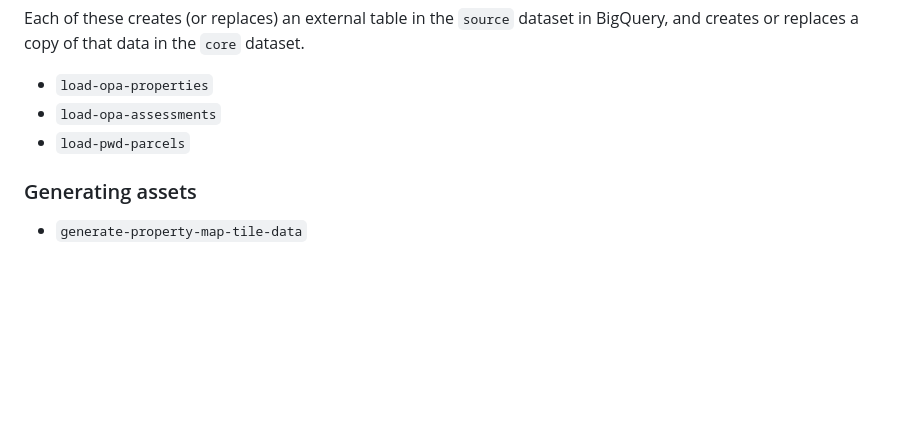
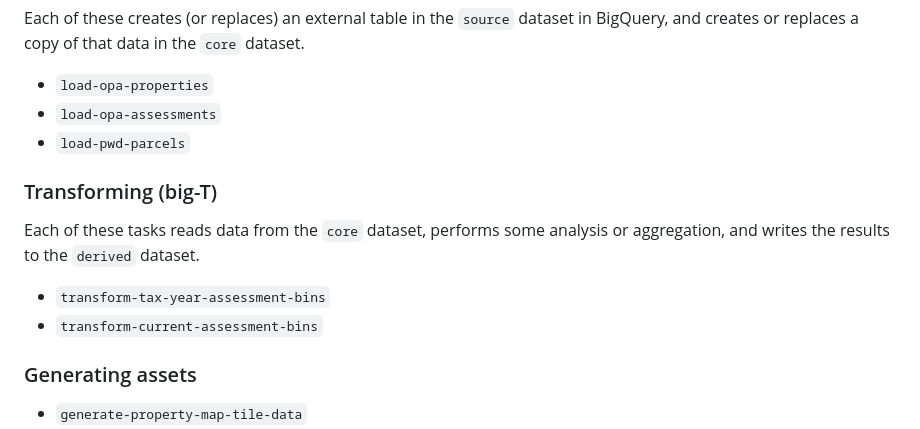
Before and after one commit to musa-509-spring-2023/philly-mass-appraisals-1, a Markdown page: README.md, the part around the change. Drawn GitHub-style; blank space fills up the shorter version.

Commit message:
Add a section to the README for transformation functions

```diff
--- a/README.md
+++ b/README.md
@@ -149,6 +149,13 @@ Each of these creates (or replaces) an external table in the `source` dataset in
 - `load-opa-assessments`
 - `load-pwd-parcels`
 
+### Transforming (big-T)
+
+Each of these tasks reads data from the `core` dataset, performs some analysis or aggregation, and writes the results to the `derived` dataset.
+
+- `transform-tax-year-assessment-bins`
+- `transform-current-assessment-bins`
+
 ### Generating assets
 
 - `generate-property-map-tile-data`
```
